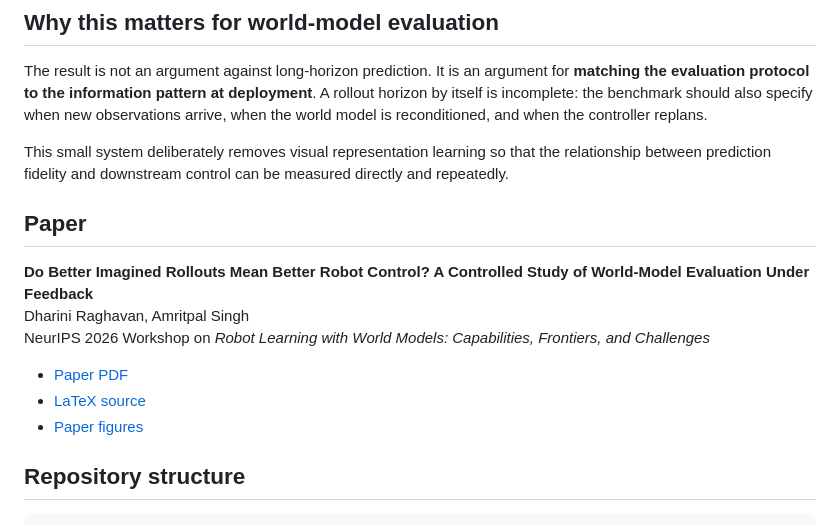
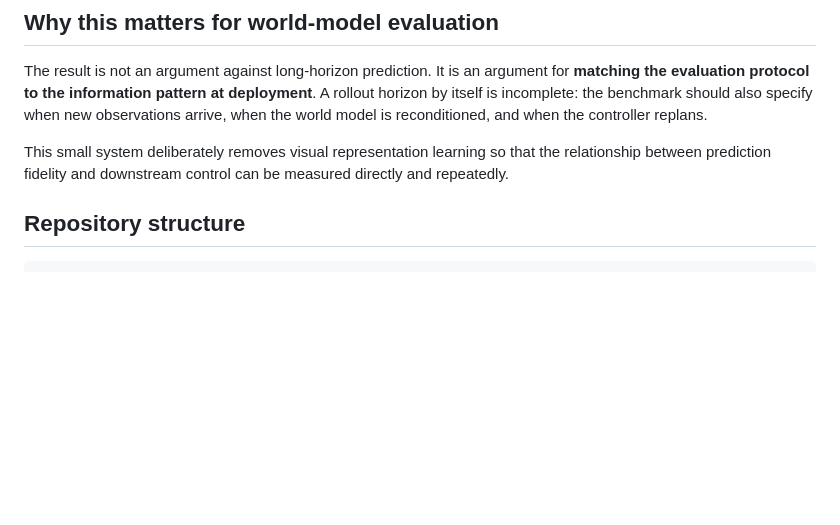
Before and after one commit to rdharini2001/Robot_World_Model, a Markdown page: README.md, the part around the change. GitHub-like rendering; blank space fills up the shorter version.

```diff
--- a/README.md
+++ b/README.md
@@ -47,16 +47,6 @@ The same curriculum is not uniformly helpful under isolated blackout stress. In
 The result is not an argument against long-horizon prediction. It is an argument for **matching the evaluation protocol to the information pattern at deployment**. A rollout horizon by itself is incomplete: the benchmark should also specify when new observations arrive, when the world model is reconditioned, and when the controller replans.
 
 This small system deliberately removes visual representation learning so that the relationship between prediction fidelity and downstream control can be measured directly and repeatedly.
-
-## Paper
-
-**Do Better Imagined Rollouts Mean Better Robot Control? A Controlled Study of World-Model Evaluation Under Feedback**
-Dharini Raghavan, Amritpal Singh
-NeurIPS 2026 Workshop on *Robot Learning with World Models: Capabilities, Frontiers, and Challenges*
-
-- [Paper PDF](paper/paper.pdf)
-- [LaTeX source](paper/main.tex)
-- [Paper figures](paper/figures/)
 
 ## Repository structure
 
```
